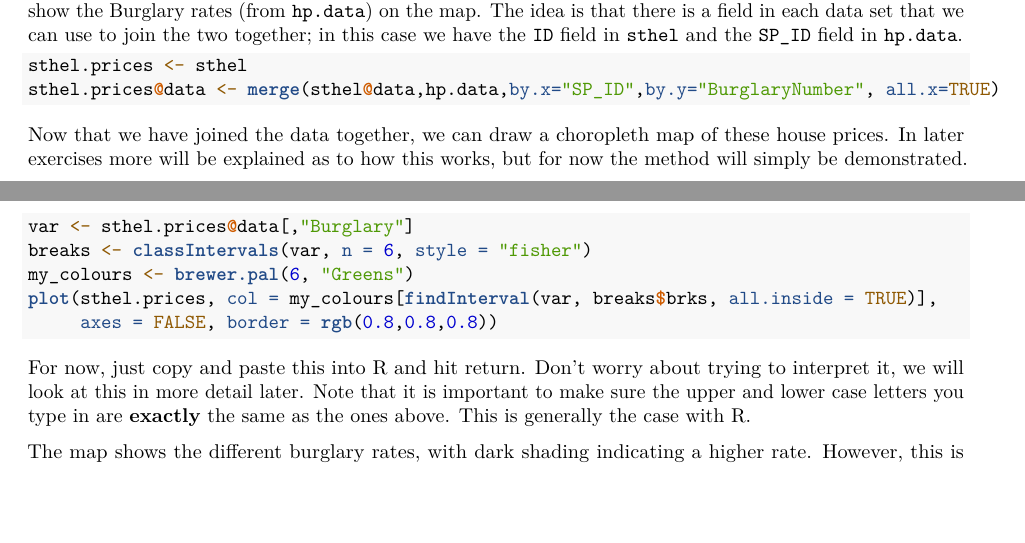
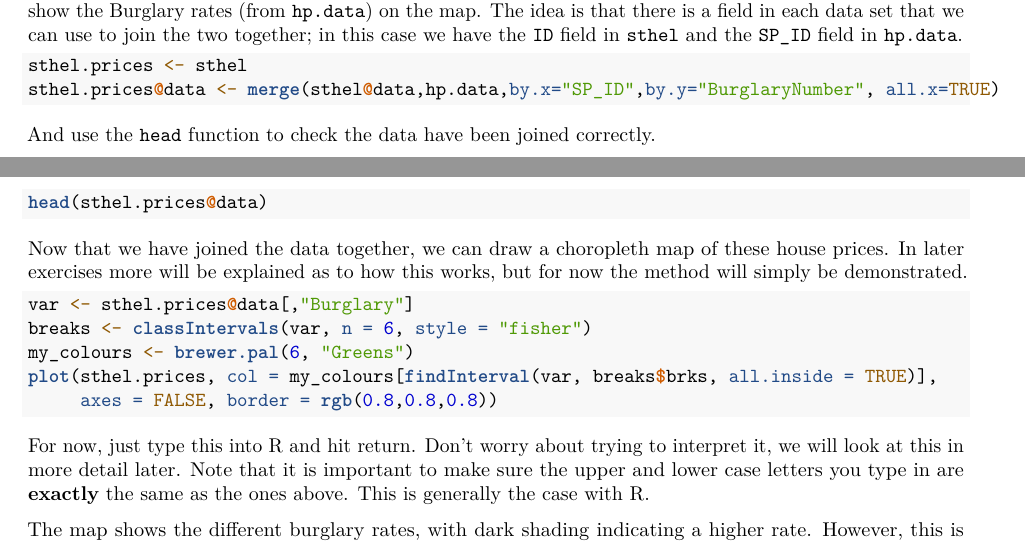
Before and after one commit to nickbearman/intro-r-spatial-analysis, an R Markdown document (intro-r-spatial-analysis.Rmd): two parts of pages 5 and 6 of 15, joined at a grey line, cut so that both start at the same text, the shorter picture padded with empty space. Rendered offline with R 4.5, knitr and Pandoc, then LaTeX, with nearby package versions; the code chunks are not run, so their results and figures are left out.

Commit message:
Minor changes and typos

````diff
--- a/intro-r-spatial-analysis.Rmd
+++ b/intro-r-spatial-analysis.Rmd
@@ -211,6 +211,12 @@ sthel.prices <- sthel
 sthel.prices@data <- merge(sthel@data,hp.data,by.x="SP_ID",by.y="BurglaryNumber", all.x=TRUE)
 ```
 
+And use the `head` function to check the data have been joined correctly.
+
+```{r, eval=F,comment=NA}
+head(sthel.prices@data)
+```
+
 Now that we have joined the data together, we can draw a choropleth map of these house prices.  In later exercises more will be explained as to how this works, but for now the method will simply be demonstrated.
 
 ```{r, eval = F, comment=NA}
@@ -229,7 +235,7 @@ plot(sthel.prices, col = my_colours[findInterval(var, breaks$brks, all.inside =
      axes = FALSE, border = rgb(0.8,0.8,0.8))
 ```
 
-For now, just copy and paste this into R and hit return. Don't worry about trying to interpret it, we will look at this in more detail later.  Note that it is important to make sure the upper and lower case letters you type in are **exactly** the same as the ones above.  This is generally the case with R.
+For now, just type this into R and hit return. Don't worry about trying to interpret it, we will look at this in more detail later.  Note that it is important to make sure the upper and lower case letters you type in are **exactly** the same as the ones above.  This is generally the case with R.
 
 The map shows the different burglary rates,  with dark shading indicating a higher rate. However, this is much easier to interpret if you add a legend to the map.  For now,  just enter the following code. As before,  more about how all of the commands work will be disclosed later in the course.
 
````
Also changed, not shown: intro-r-spatial-analysis.Rmd (4 more changed lines), 1 other file.
